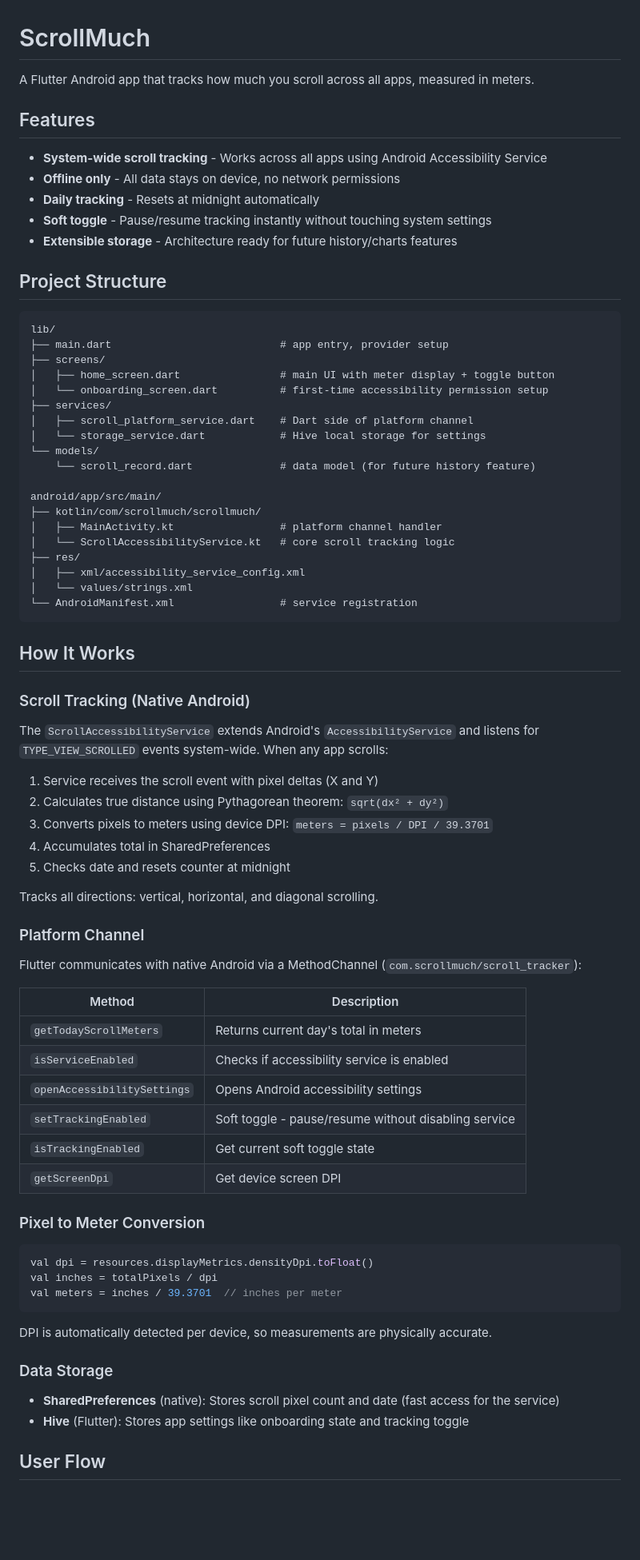
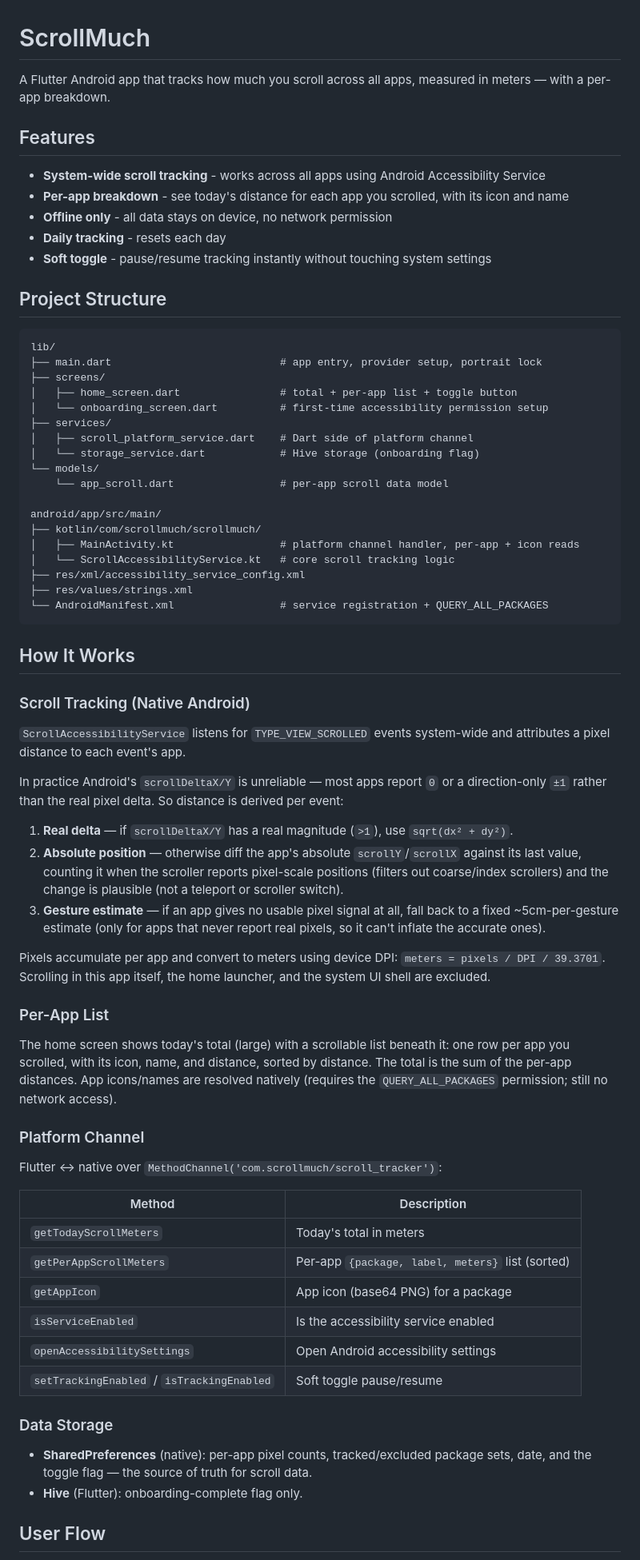
Before and after one commit to SteveImmanuel/vibe-projects, a Markdown page: scrollmuch/README.md, the part around one of its changes. Shown at 80% size. Drawn GitHub-style; blank space fills up the shorter version.

````diff
--- a/scrollmuch/README.md
+++ b/scrollmuch/README.md
@@ -1,80 +1,73 @@
 # ScrollMuch
 
-A Flutter Android app that tracks how much you scroll across all apps, measured in meters.
+A Flutter Android app that tracks how much you scroll across all apps, measured in meters — with a per-app breakdown.
 
 ## Features
 
-- **System-wide scroll tracking** - Works across all apps using Android Accessibility Service
-- **Offline only** - All data stays on device, no network permissions
-- **Daily tracking** - Resets at midnight automatically
-- **Soft toggle** - Pause/resume tracking instantly without touching system settings
-- **Extensible storage** - Architecture ready for future history/charts features
+- **System-wide scroll tracking** - works across all apps using Android Accessibility Service
+- **Per-app breakdown** - see today's distance for each app you scrolled, with its icon and name
+- **Offline only** - all data stays on device, no network permission
+- **Daily tracking** - resets each day
+- **Soft toggle** - pause/resume tracking instantly without touching system settings
 
 ## Project Structure
 
 ```
 lib/
-├── main.dart                           # app entry, provider setup
+├── main.dart                           # app entry, provider setup, portrait lock
 ├── screens/
-│   ├── home_screen.dart                # main UI with meter display + toggle button
+│   ├── home_screen.dart                # total + per-app list + toggle button
 │   └── onboarding_screen.dart          # first-time accessibility permission setup
 ├── services/
 │   ├── scroll_platform_service.dart    # Dart side of platform channel
-│   └── storage_service.dart            # Hive local storage for settings
+│   └── storage_service.dart            # Hive storage (onboarding flag)
 └── models/
-    └── scroll_record.dart              # data model (for future history feature)
+    └── app_scroll.dart                 # per-app scroll data model
 
 android/app/src/main/
 ├── kotlin/com/scrollmuch/scrollmuch/
-│   ├── MainActivity.kt                 # platform channel handler
+│   ├── MainActivity.kt                 # platform channel handler, per-app + icon reads
 │   └── ScrollAccessibilityService.kt   # core scroll tracking logic
-├── res/
-│   ├── xml/accessibility_service_config.xml
-│   └── values/strings.xml
-└── AndroidManifest.xml                 # service registration
+├── res/xml/accessibility_service_config.xml
+├── res/values/strings.xml
+└── AndroidManifest.xml                 # service registration + QUERY_ALL_PACKAGES
 ```
 
 ## How It Works
 
 ### Scroll Tracking (Native Android)
 
-The `ScrollAccessibilityService` extends Android's `AccessibilityService` and listens for `TYPE_VIEW_SCROLLED` events system-wide. When any app scrolls:
+`ScrollAccessibilityService` listens for `TYPE_VIEW_SCROLLED` events system-wide and attributes a pixel distance to each event's app.
 
-1. Service receives the scroll event with pixel deltas (X and Y)
-2. Calculates true distance using Pythagorean theorem: `sqrt(dx² + dy²)`
-3. Converts pixels to meters using device DPI: `meters = pixels / DPI / 39.3701`
-4. Accumulates total in SharedPreferences
-5. Checks date and resets counter at midnight
+In practice Android's `scrollDeltaX/Y` is unreliable — most apps report `0` or a direction-only `±1` rather than the real pixel delta. So distance is derived per event:
 
-Tracks all directions: vertical, horizontal, and diagonal scrolling.
+1. **Real delta** — if `scrollDeltaX/Y` has a real magnitude (`>1`), use `sqrt(dx² + dy²)`.
+2. **Absolute position** — otherwise diff the app's absolute `scrollY`/`scrollX` against its last value, counting it when the scroller reports pixel-scale positions (filters out coarse/index scrollers) and the change is plausible (not a teleport or scroller switch).
+3. **Gesture estimate** — if an app gives no usable pixel signal at all, fall back to a fixed ~5cm-per-gesture estimate (only for apps that never report real pixels, so it can't inflate the accurate ones).
+
+Pixels accumulate per app and convert to meters using device DPI: `meters = pixels / DPI / 39.3701`. Scrolling in this app itself, the home launcher, and the system UI shell are excluded.
+
+### Per-App List
+
+The home screen shows today's total (large) with a scrollable list beneath it: one row per app you scrolled, with its icon, name, and distance, sorted by distance. The total is the sum of the per-app distances. App icons/names are resolved natively (requires the `QUERY_ALL_PACKAGES` permission; still no network access).
 
 ### Platform Channel
 
-Flutter communicates with native Android via a MethodChannel (`com.scrollmuch/scroll_tracker`):
+Flutter ↔ native over `MethodChannel('com.scrollmuch/scroll_tracker')`:
 
 | Method | Description |
 |--------|-------------|
-| `getTodayScrollMeters` | Returns current day's total in meters |
-| `isServiceEnabled` | Checks if accessibility service is enabled |
-| `openAccessibilitySettings` | Opens Android accessibility settings |
-| `setTrackingEnabled` | Soft toggle - pause/resume without disabling service |
-| `isTrackingEnabled` | Get current soft toggle state |
-| `getScreenDpi` | Get device screen DPI |
-
-### Pixel to Meter Conversion
-
-```kotlin
-val dpi = resources.displayMetrics.densityDpi.toFloat()
-val inches = totalPixels / dpi
-val meters = inches / 39.3701  // inches per meter
-```
-
-DPI is automatically detected per device, so measurements are physically accurate.
+| `getTodayScrollMeters` | Today's total in meters |
+| `getPerAppScrollMeters` | Per-app `{package, label, meters}` list (sorted) |
+| `getAppIcon` | App icon (base64 PNG) for a package |
+| `isServiceEnabled` | Is the accessibility service enabled |
+| `openAccessibilitySettings` | Open Android accessibility settings |
+| `setTrackingEnabled` / `isTrackingEnabled` | Soft toggle pause/resume |
 
 ### Data Storage
 
-- **SharedPreferences** (native): Stores scroll pixel count and date (fast access for the service)
-- **Hive** (Flutter): Stores app settings like onboarding state and tracking toggle
+- **SharedPreferences** (native): per-app pixel counts, tracked/excluded package sets, date, and the toggle flag — the source of truth for scroll data.
+- **Hive** (Flutter): onboarding-complete flag only.
 
 ## User Flow
 
````
Also changed, not shown: other parts of scrollmuch/README.md (+22 -19 lines), scrollmuch/AGENTS.md (added, +138 -0 lines).
